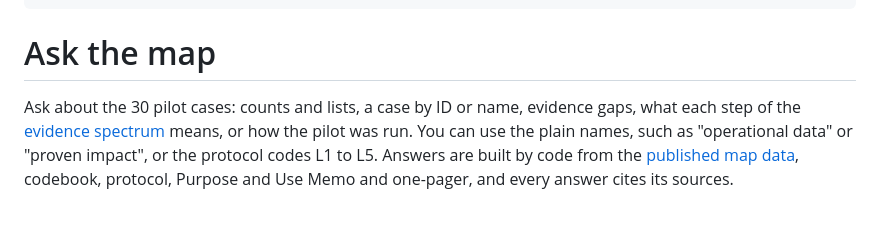
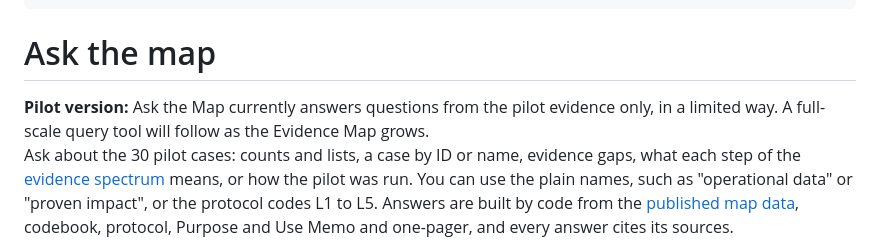
Before and after one commit to mikemetagov/bfi-evidence-map-pilot, a Markdown page: docs/assistant/index.md, the part around the change. GitHub-like rendering; blank space fills up the shorter version.

```diff
--- a/docs/assistant/index.md
+++ b/docs/assistant/index.md
@@ -4,6 +4,8 @@ hide:
 ---
 
 # Ask the map
+
+<div class="atm-pilot-notice" markdown="0"><strong>Pilot version:</strong> Ask the Map currently answers questions from the pilot evidence only, in a limited way. A full-scale query tool will follow as the Evidence Map grows.</div>
 
 Ask about the 30 pilot cases: counts and lists, a case by ID or name, evidence gaps, what each step of the [evidence spectrum](../map/index.md#the-evidence-spectrum) means, or how the pilot was run. You can use the plain names, such as "operational data" or "proven impact", or the protocol codes L1 to L5. Answers are built by code from the [published map data](../map/index.md), codebook, protocol, Purpose and Use Memo and one-pager, and every answer cites its sources.
 
```
Also changed, not shown: docs/index.md (+71 -43 lines), docs/pilot-details.md (added, +60 -0 lines), docs/assets/img/gsr-foundation-logo.png (added), 3 other files.
